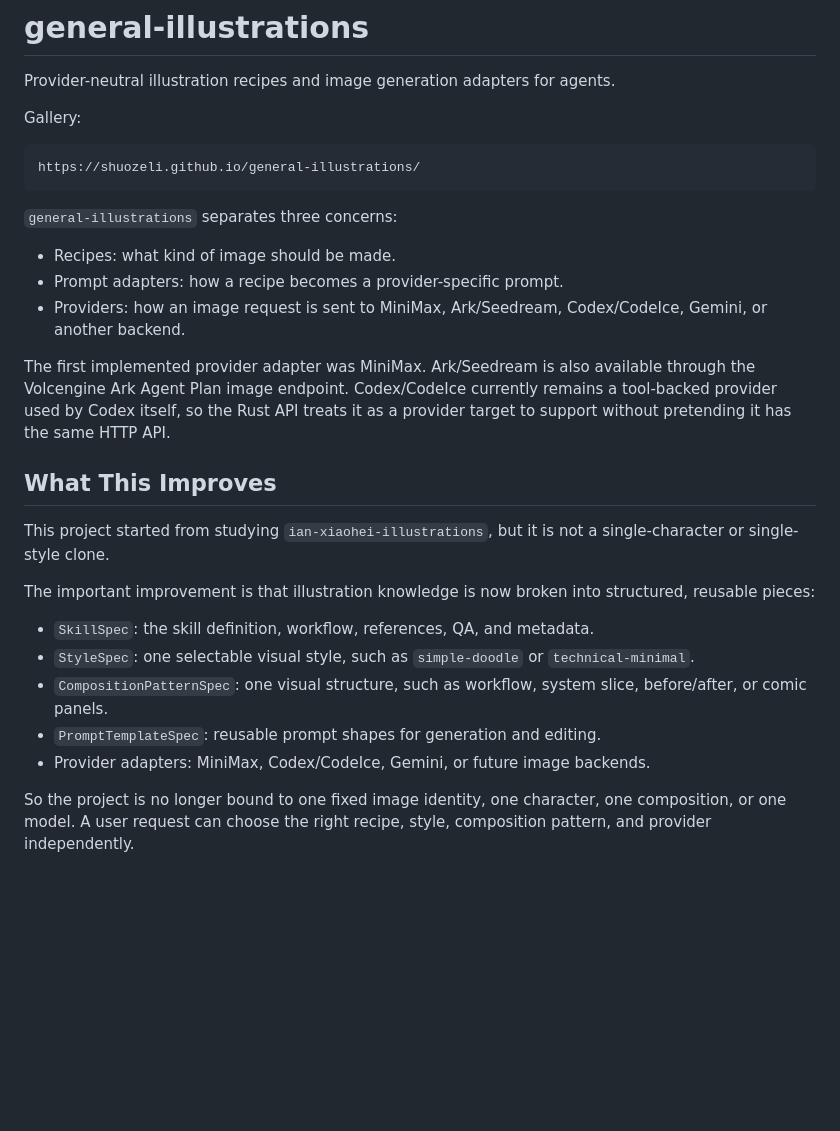
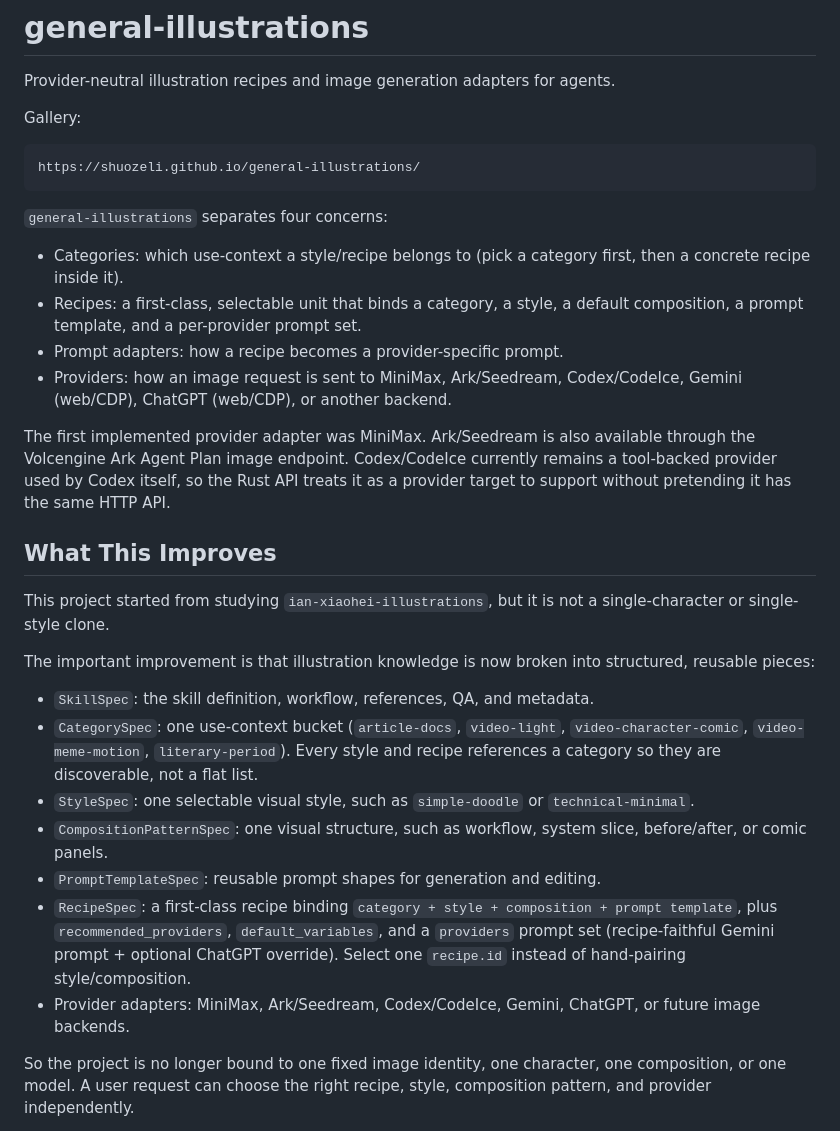
Before and after one commit to Shuozeli/general-illustrations, a Markdown page: README.md, the part around one of its changes. GitHub-like rendering; blank space fills up the shorter version.

````diff
--- a/README.md
+++ b/README.md
@@ -8,12 +9,15 @@ Gallery:
 https://shuozeli.github.io/general-illustrations/
 ```
 
-`general-illustrations` separates three concerns:
+`general-illustrations` separates four concerns:
 
-- Recipes: what kind of image should be made.
+- Categories: which use-context a style/recipe belongs to (pick a category first,
+  then a concrete recipe inside it).
+- Recipes: a first-class, selectable unit that binds a category, a style, a default
+  composition, a prompt template, and a per-provider prompt set.
 - Prompt adapters: how a recipe becomes a provider-specific prompt.
-- Providers: how an image request is sent to MiniMax, Ark/Seedream, Codex/CodeIce, Gemini, or
-  another backend.
+- Providers: how an image request is sent to MiniMax, Ark/Seedream, Codex/CodeIce,
+  Gemini (web/CDP), ChatGPT (web/CDP), or another backend.
 
 The first implemented provider adapter was MiniMax. Ark/Seedream is also
 available through the Volcengine Ark Agent Plan image endpoint. Codex/CodeIce
@@ -30,12 +34,20 @@ The important improvement is that illustration knowledge is now broken into
 structured, reusable pieces:
 
 - `SkillSpec`: the skill definition, workflow, references, QA, and metadata.
+- `CategorySpec`: one use-context bucket (`article-docs`, `video-light`,
+  `video-character-comic`, `video-meme-motion`, `literary-period`). Every style
+  and recipe references a category so they are discoverable, not a flat list.
 - `StyleSpec`: one selectable visual style, such as `simple-doodle` or
   `technical-minimal`.
 - `CompositionPatternSpec`: one visual structure, such as workflow, system
   slice, before/after, or comic panels.
 - `PromptTemplateSpec`: reusable prompt shapes for generation and editing.
-- Provider adapters: MiniMax, Codex/CodeIce, Gemini, or future image backends.
+- `RecipeSpec`: a first-class recipe binding `category + style + composition +
+  prompt template`, plus `recommended_providers`, `default_variables`, and a
+  `providers` prompt set (recipe-faithful Gemini prompt + optional ChatGPT
+  override). Select one `recipe.id` instead of hand-pairing style/composition.
+- Provider adapters: MiniMax, Ark/Seedream, Codex/CodeIce, Gemini, ChatGPT, or
+  future image backends.
 
 So the project is no longer bound to one fixed image identity, one character, one
 composition, or one model. A user request can choose the right recipe, style,
````
Also changed, not shown: other parts of README.md (+37 -6 lines).
